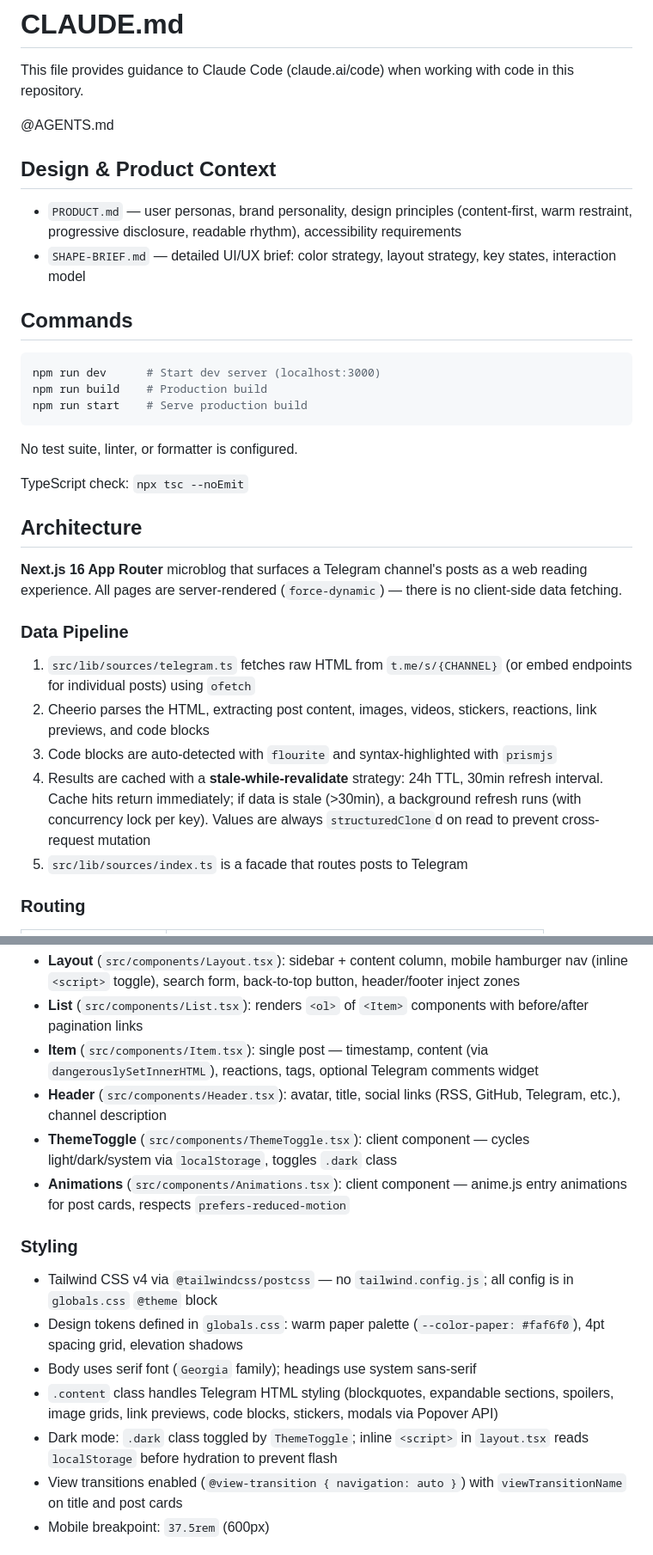
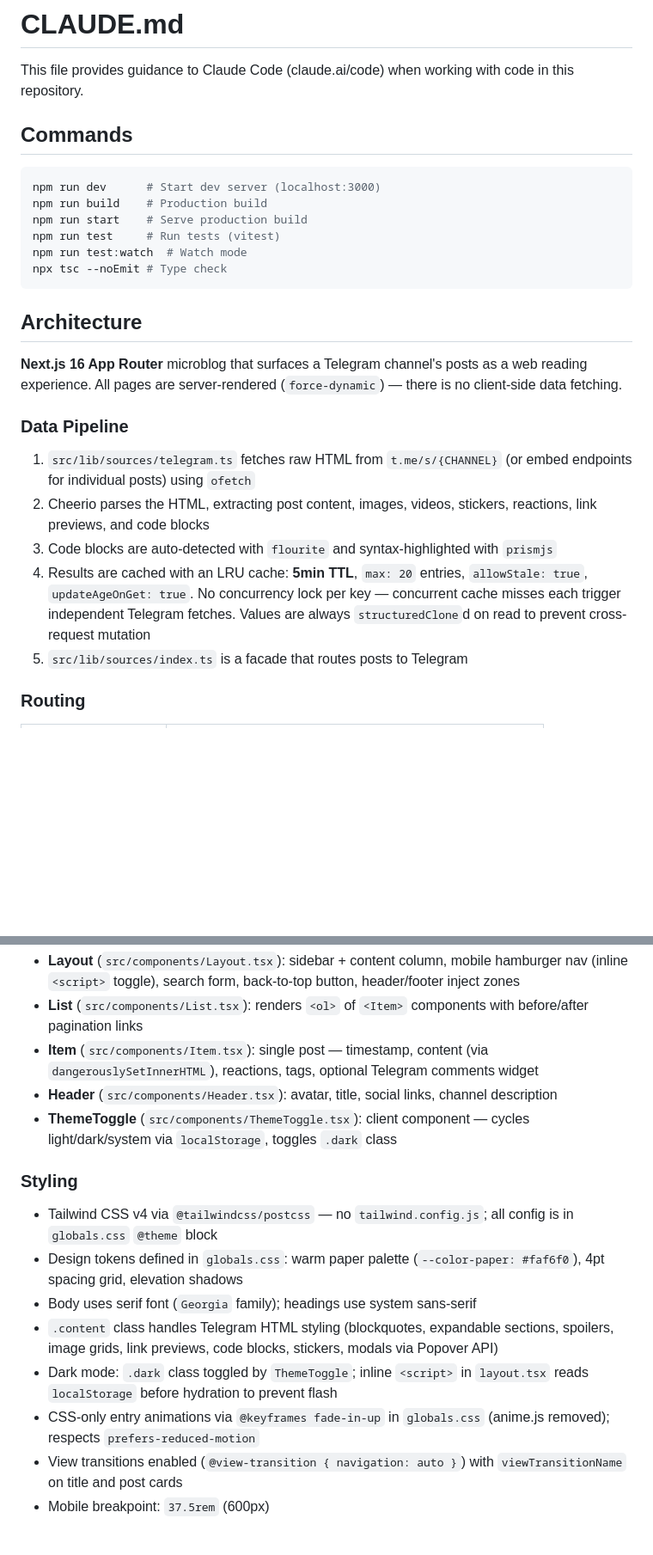
Before and after one commit to wu529778790/shenzjd.com, a Markdown page: CLAUDE.md, 2 parts joined by grey strips. Shown at 86% size. GitHub-like rendering; blank space fills up the shorter version.

Commit message:
docs: update CLAUDE.md and AGENTS.md to match current codebase state

````diff
--- a/CLAUDE.md
+++ b/CLAUDE.md
@@ -1,13 +1,6 @@
 # CLAUDE.md
 
 This file provides guidance to Claude Code (claude.ai/code) when working with code in this repository.
-
-@AGENTS.md
-
-## Design & Product Context
-
-- `PRODUCT.md` — user personas, brand personality, design principles (content-first, warm restraint, progressive disclosure, readable rhythm), accessibility requirements
-- `SHAPE-BRIEF.md` — detailed UI/UX brief: color strategy, layout strategy, key states, interaction model
 
 ## Commands
 
@@ -15,11 +8,10 @@ This file provides guidance to Claude Code (claude.ai/code) when working with co
 npm run dev      # Start dev server (localhost:3000)
 npm run build    # Production build
 npm run start    # Serve production build
+npm run test     # Run tests (vitest)
+npm run test:watch  # Watch mode
+npx tsc --noEmit # Type check
 ```
-
-No test suite, linter, or formatter is configured.
-
-TypeScript check: `npx tsc --noEmit`
 
 ## Architecture
 
@@ -30,7 +22,7 @@ TypeScript check: `npx tsc --noEmit`
 1. `src/lib/sources/telegram.ts` fetches raw HTML from `t.me/s/{CHANNEL}` (or embed endpoints for individual posts) using `ofetch`
 2. Cheerio parses the HTML, extracting post content, images, videos, stickers, reactions, link previews, and code blocks
 3. Code blocks are auto-detected with `flourite` and syntax-highlighted with `prismjs`
-4. Results are cached with a **stale-while-revalidate** strategy: 24h TTL, 30min refresh interval. Cache hits return immediately; if data is stale (>30min), a background refresh runs (with concurrency lock per key). Values are always `structuredClone`d on read to prevent cross-request mutation
+4. Results are cached with an LRU cache: **5min TTL**, `max: 20` entries, `allowStale: true`, `updateAgeOnGet: true`. No concurrency lock per key — concurrent cache misses each trigger independent Telegram fetches. Values are always `structuredClone`d on read to prevent cross-request mutation
 5. `src/lib/sources/index.ts` is a facade that routes posts to Telegram
 
 ### Routing
@@ -57,9 +48,8 @@ All pages follow the same pattern: fetch data → wrap in `<Layout>` → render
 - **Layout** (`src/components/Layout.tsx`): sidebar + content column, mobile hamburger nav (inline `<script>` toggle), search form, back-to-top button, header/footer inject zones
 - **List** (`src/components/List.tsx`): renders `<ol>` of `<Item>` components with before/after pagination links
 - **Item** (`src/components/Item.tsx`): single post — timestamp, content (via `dangerouslySetInnerHTML`), reactions, tags, optional Telegram comments widget
-- **Header** (`src/components/Header.tsx`): avatar, title, social links (RSS, GitHub, Telegram, etc.), channel description
+- **Header** (`src/components/Header.tsx`): avatar, title, social links, channel description
 - **ThemeToggle** (`src/components/ThemeToggle.tsx`): client component — cycles light/dark/system via `localStorage`, toggles `.dark` class
-- **Animations** (`src/components/Animations.tsx`): client component — anime.js entry animations for post cards, respects `prefers-reduced-motion`
 
 ### Styling
 
@@ -68,6 +58,7 @@ All pages follow the same pattern: fetch data → wrap in `<Layout>` → render
 - Body uses serif font (`Georgia` family); headings use system sans-serif
 - `.content` class handles Telegram HTML styling (blockquotes, expandable sections, spoilers, image grids, link previews, code blocks, stickers, modals via Popover API)
 - Dark mode: `.dark` class toggled by `ThemeToggle`; inline `<script>` in `layout.tsx` reads `localStorage` before hydration to prevent flash
+- CSS-only entry animations via `@keyframes fade-in-up` in `globals.css` (anime.js removed); respects `prefers-reduced-motion`
 - View transitions enabled (`@view-transition { navigation: auto }`) with `viewTransitionName` on title and post cards
 - Mobile breakpoint: `37.5rem` (600px)
 
````
Also changed, not shown: other parts of CLAUDE.md (+3 -2 lines), AGENTS.md (+8 -4 lines).
